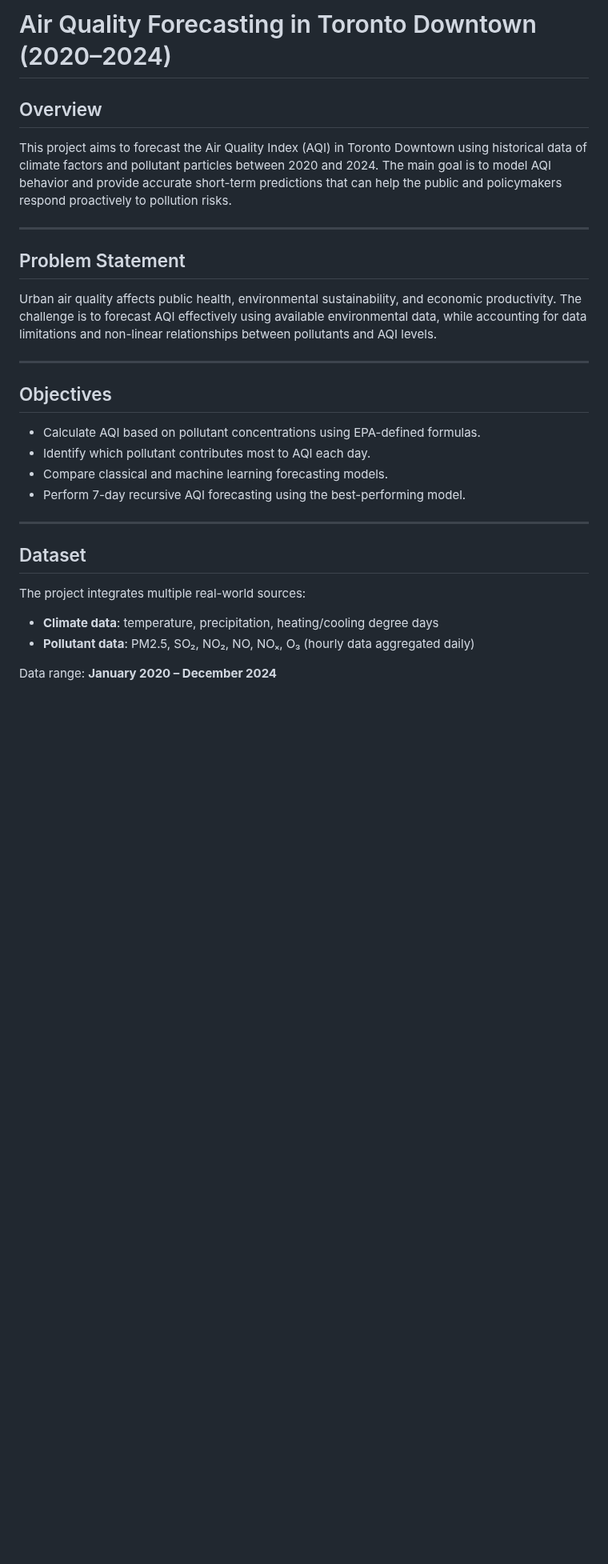
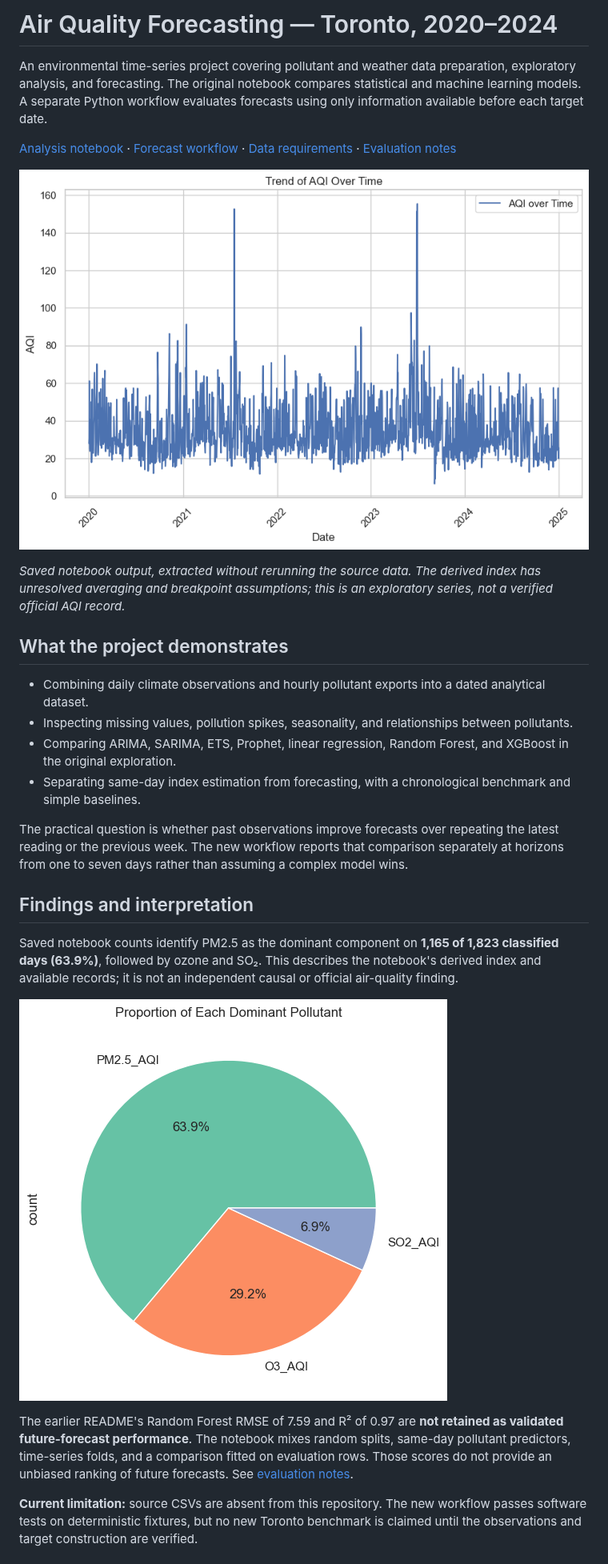
Before and after one commit to AhmedOT22/Air-Quality-Forecasting, a Markdown page: README.md, the part around one of its changes. Shown at 80% size. Rendered like a GitHub page; pictures changed too: docs/images/dominant-pollutants.png (added), docs/images/historical-series.png (added); blank space fills up the shorter version.

Commit message:
docs(air-quality): clarify evaluation limits and add analysis previews

```diff
--- a/README.md
+++ b/README.md
@@ -1,31 +1,29 @@
-# Air Quality Forecasting in Toronto Downtown (2020–2024)
+# Air Quality Forecasting — Toronto, 2020–2024
 
-## Overview
+An environmental time-series project covering pollutant and weather data preparation, exploratory analysis, and forecasting. The original notebook compares statistical and machine learning models. A separate Python workflow evaluates forecasts using only information available before each target date.
 
-This project aims to forecast the Air Quality Index (AQI) in Toronto Downtown using historical data of climate factors and pollutant particles between 2020 and 2024. The main goal is to model AQI behavior and provide accurate short-term predictions that can help the public and policymakers respond proactively to pollution risks.
+[Analysis notebook](AirQuality.ipynb) · [Forecast workflow](forecast.py) · [Data requirements](docs/data.md) · [Evaluation notes](docs/evaluation.md)
 
----
+![Historical series from the original analysis](docs/images/historical-series.png)
 
-## Problem Statement
+*Saved notebook output, extracted without rerunning the source data. The derived index has unresolved averaging and breakpoint assumptions; this is an exploratory series, not a verified official AQI record.*
 
-Urban air quality affects public health, environmental sustainability, and economic productivity. The challenge is to forecast AQI effectively using available environmental data, while accounting for data limitations and non-linear relationships between pollutants and AQI levels.
+## What the project demonstrates
 
----
+- Combining daily climate observations and hourly pollutant exports into a dated analytical dataset.
+- Inspecting missing values, pollution spikes, seasonality, and relationships between pollutants.
+- Comparing ARIMA, SARIMA, ETS, Prophet, linear regression, Random Forest, and XGBoost in the original exploration.
+- Separating same-day index estimation from forecasting, with a chronological benchmark and simple baselines.
 
-## Objectives
+The practical question is whether past observations improve forecasts over repeating the latest reading or the previous week. The new workflow reports that comparison separately at horizons from one to seven days rather than assuming a complex model wins.
 
-- Calculate AQI based on pollutant concentrations using EPA-defined formulas.
-- Identify which pollutant contributes most to AQI each day.
-- Compare classical and machine learning forecasting models.
-- Perform 7-day recursive AQI forecasting using the best-performing model.
+## Findings and interpretation
 
----
+Saved notebook counts identify PM2.5 as the dominant component on **1,165 of 1,823 classified days (63.9%)**, followed by ozone and SO₂. This describes the notebook's derived index and available records; it is not an independent causal or official air-quality finding.
 
-## Dataset
+![Dominant components in the original derived index](docs/images/dominant-pollutants.png)
 
-The project integrates multiple real-world sources:
-- **Climate data**: temperature, precipitation, heating/cooling degree days
-- **Pollutant data**: PM2.5, SO₂, NO₂, NO, NOₓ, O₃ (hourly data aggregated daily)
+The earlier README's Random Forest RMSE of 7.59 and R² of 0.97 are **not retained as validated future-forecast performance**. The notebook mixes random splits, same-day pollutant predictors, time-series folds, and a comparison fitted on evaluation rows. Those scores do not provide an unbiased ranking of future forecasts. See [evaluation notes](docs/evaluation.md).
 
-Data range: **January 2020 – December 2024**
+**Current limitation:** source CSVs are absent from this repository. The new workflow passes software tests on deterministic fixtures, but no new Toronto benchmark is claimed until the observations and target construction are verified.
 
```
Also changed, not shown: other parts of README.md (+40 -68 lines), docs/data.md (added, +29 -0 lines), docs/evaluation.md (added, +34 -0 lines), 2 other files.
